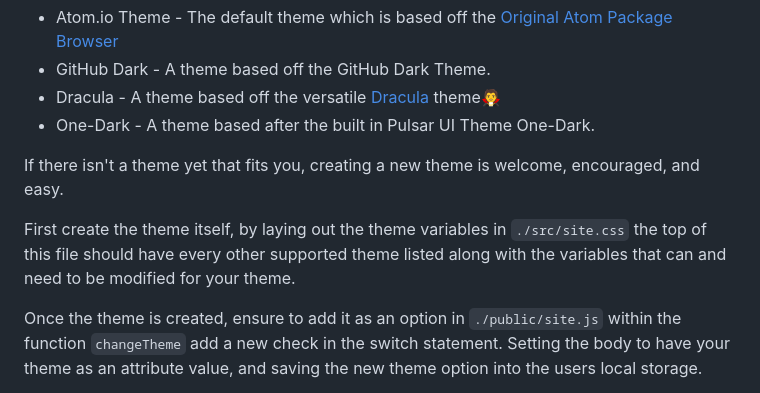
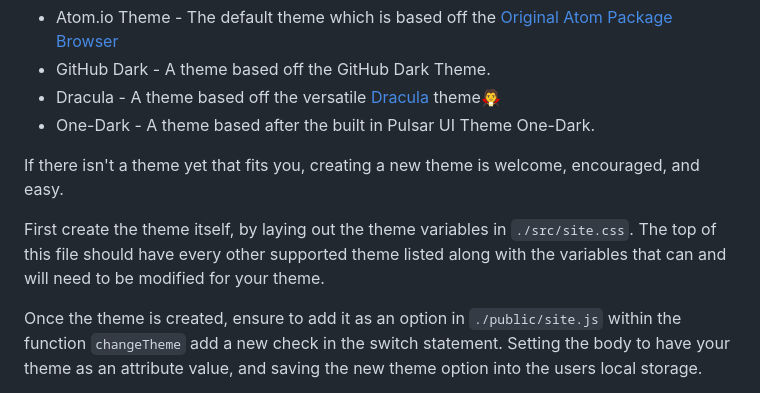
Before and after one commit to pulsar-edit/package-frontend, a Markdown page: README.md, the part around the change. GitHub-like rendering.

Commit message:
Update README.md
Co-authored-by: Daeraxa <58074586+Daeraxa@users.noreply.github.com>

```diff
--- a/README.md
+++ b/README.md
@@ -20,7 +20,7 @@ The Pulsar Package Frontend provides several themes to find the style that suite
 
 If there isn't a theme yet that fits you, creating a new theme is welcome, encouraged, and easy.
 
-First create the theme itself, by laying out the theme variables in `./src/site.css` the top of this file should have every other supported theme listed along with the variables that can and need to be modified for your theme.
+First create the theme itself, by laying out the theme variables in `./src/site.css`. The top of this file should have every other supported theme listed along with the variables that can and will need to be modified for your theme.
 
 Once the theme is created, ensure to add it as an option in `./public/site.js` within the function `changeTheme` add a new check in the switch statement. Setting the body to have your theme as an attribute value, and saving the new theme option into the users local storage.
 
```
